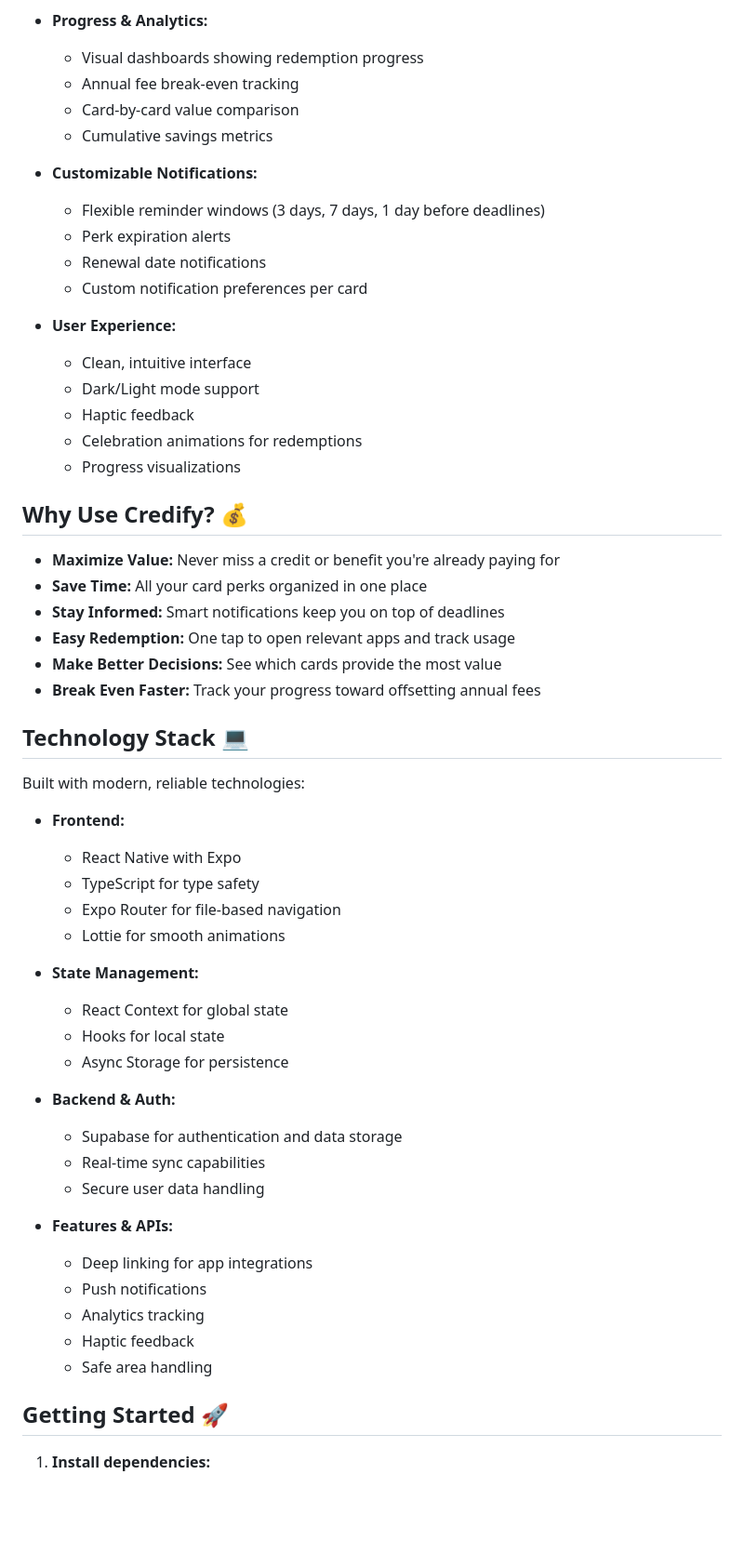
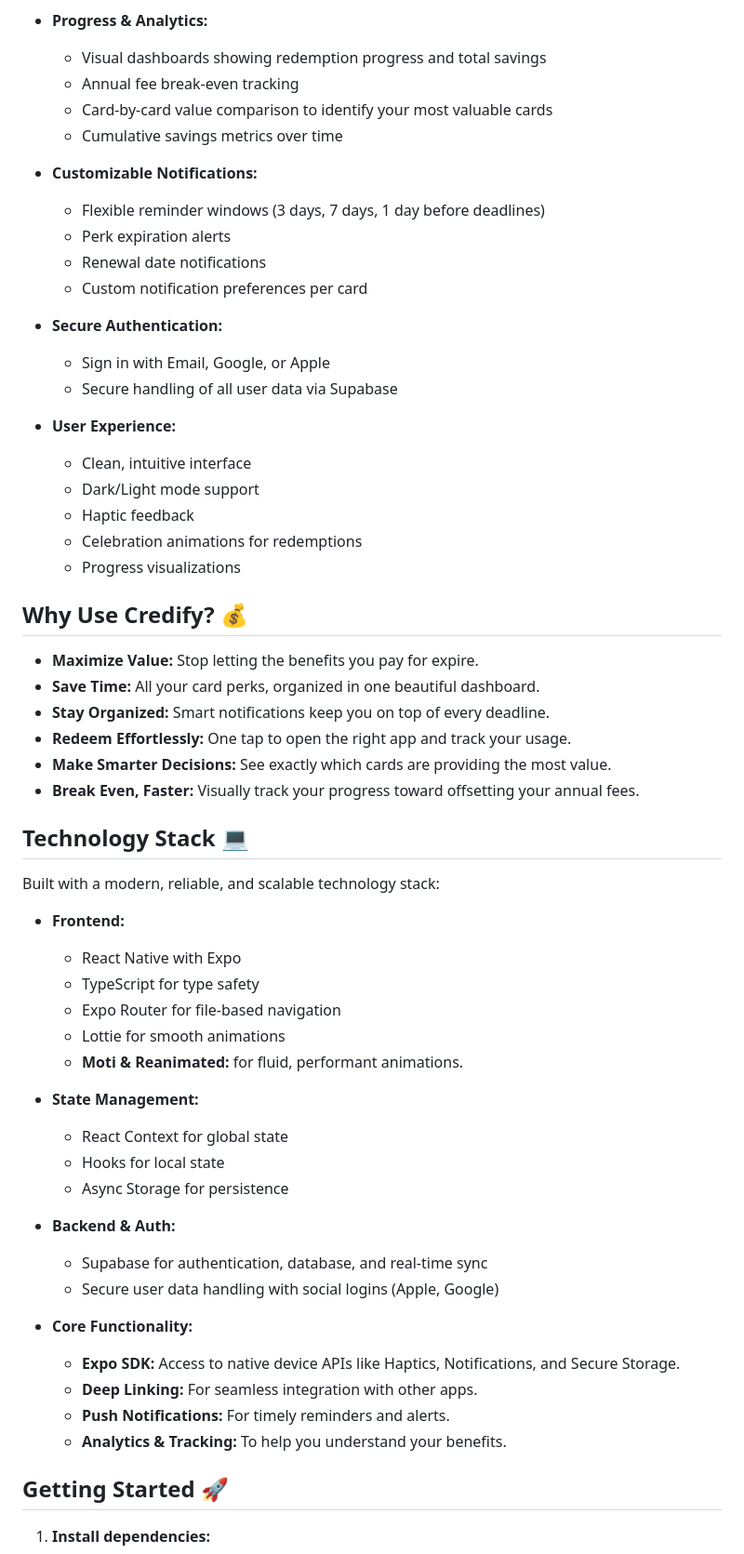
Before and after one commit to Ronney221/CredifyApp, a Markdown page: README.md, the part around one of its changes. Shown at 93% size. Drawn GitHub-style; blank space fills up the shorter version.

Commit message:
readme updated 6/15/2025

```diff
--- a/README.md
+++ b/README.md
@@ -36,16 +52,20 @@ Credify simplifies this by:
   * Automatic redemption marking with manual override options
 
 * **Progress & Analytics:**
-  * Visual dashboards showing redemption progress
+  * Visual dashboards showing redemption progress and total savings
   * Annual fee break-even tracking
-  * Card-by-card value comparison
-  * Cumulative savings metrics
+  * Card-by-card value comparison to identify your most valuable cards
+  * Cumulative savings metrics over time
 
 * **Customizable Notifications:**
   * Flexible reminder windows (3 days, 7 days, 1 day before deadlines)
   * Perk expiration alerts
   * Renewal date notifications
   * Custom notification preferences per card
+
+* **Secure Authentication:**
+  * Sign in with Email, Google, or Apple
+  * Secure handling of all user data via Supabase
 
 * **User Experience:**
   * Clean, intuitive interface
@@ -56,22 +76,23 @@ Credify simplifies this by:
 
 ## Why Use Credify? 💰
 
-* **Maximize Value:** Never miss a credit or benefit you're already paying for
-* **Save Time:** All your card perks organized in one place
-* **Stay Informed:** Smart notifications keep you on top of deadlines
-* **Easy Redemption:** One tap to open relevant apps and track usage
-* **Make Better Decisions:** See which cards provide the most value
-* **Break Even Faster:** Track your progress toward offsetting annual fees
+* **Maximize Value:** Stop letting the benefits you pay for expire.
+* **Save Time:** All your card perks, organized in one beautiful dashboard.
+* **Stay Organized:** Smart notifications keep you on top of every deadline.
+* **Redeem Effortlessly:** One tap to open the right app and track your usage.
+* **Make Smarter Decisions:** See exactly which cards are providing the most value.
+* **Break Even, Faster:** Visually track your progress toward offsetting your annual fees.
 
 ## Technology Stack 💻
 
-Built with modern, reliable technologies:
+Built with a modern, reliable, and scalable technology stack:
 
 * **Frontend:**
   * React Native with Expo
   * TypeScript for type safety
   * Expo Router for file-based navigation
   * Lottie for smooth animations
+  * **Moti & Reanimated:** for fluid, performant animations.
 
 * **State Management:**
   * React Context for global state
@@ -79,16 +100,14 @@ Built with modern, reliable technologies:
   * Async Storage for persistence
 
 * **Backend & Auth:**
-  * Supabase for authentication and data storage
-  * Real-time sync capabilities
-  * Secure user data handling
+  * Supabase for authentication, database, and real-time sync
+  * Secure user data handling with social logins (Apple, Google)
 
-* **Features & APIs:**
-  * Deep linking for app integrations
-  * Push notifications
-  * Analytics tracking
-  * Haptic feedback
-  * Safe area handling
+* **Core Functionality:**
+  * **Expo SDK:** Access to native device APIs like Haptics, Notifications, and Secure Storage.
+  * **Deep Linking:** For seamless integration with other apps.
+  * **Push Notifications:** For timely reminders and alerts.
+  * **Analytics & Tracking:** To help you understand your benefits.
 
 ## Getting Started 🚀
 
```
Also changed, not shown: other parts of README.md (+25 -9 lines).
